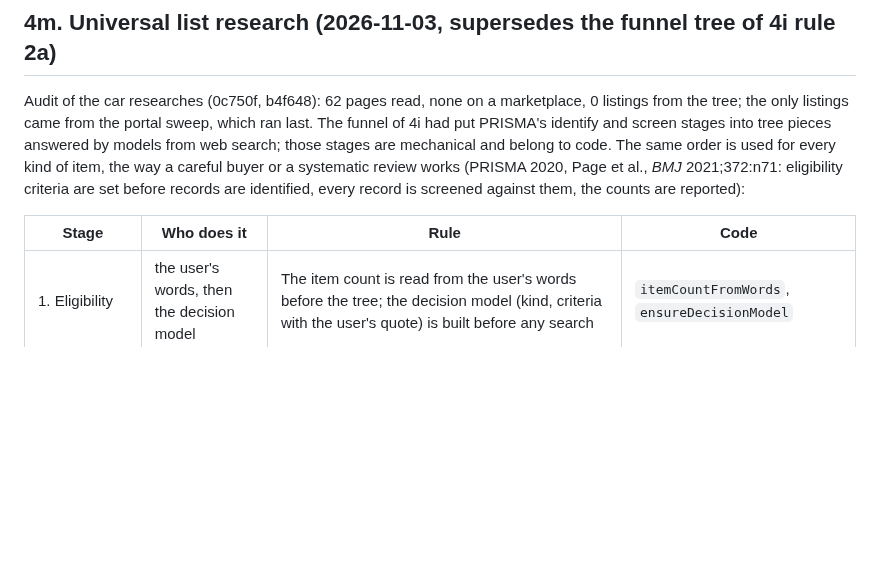
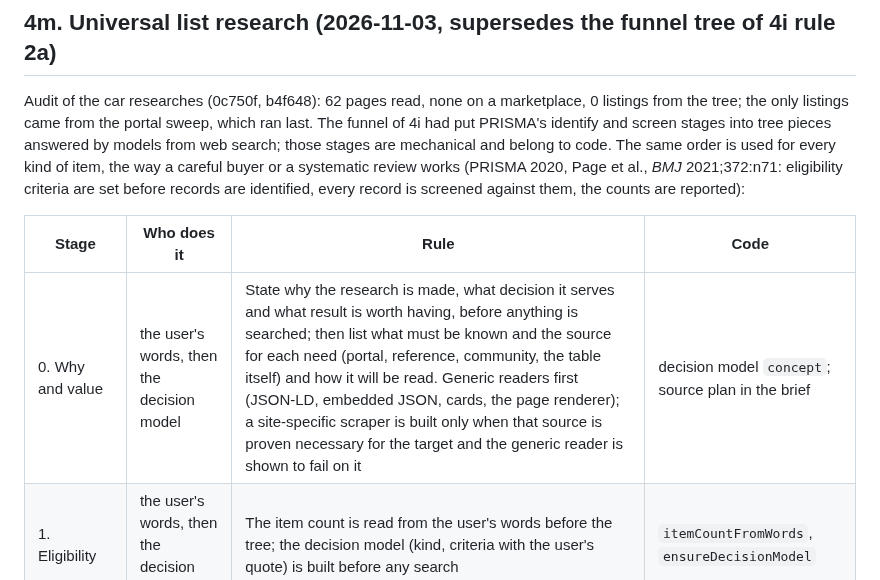
Before and after one commit to bezgolovyponch/free-research-llm, a Markdown page: PROTOCOLS.md, the part around the change. GitHub-like rendering; blank space fills up the shorter version.

Commit message:
docs: stage 0 why and value, source plan before scraping (PROTOCOLS 4m, audit E11)
Co-Authored-By: Claude Opus 5.5 <noreply@anthropic.com>

```diff
--- a/PROTOCOLS.md
+++ b/PROTOCOLS.md
@@ -146,6 +146,7 @@ Audit of the car researches (0c750f, b4f648): 62 pages read, none on a marketpla
 
 | Stage | Who does it | Rule | Code |
 |---|---|---|---|
+| 0. Why and value | the user's words, then the decision model | State why the research is made, what decision it serves and what result is worth having, before anything is searched; then list what must be known and the source for each need (portal, reference, community, the table itself) and how it will be read. Generic readers first (JSON-LD, embedded JSON, cards, the page renderer); a site-specific scraper is built only when that source is proven necessary for the target and the generic reader is shown to fail on it | decision model `concept`; source plan in the brief |
 | 1. Eligibility | the user's words, then the decision model | The item count is read from the user's words before the tree; the decision model (kind, criteria with the user's quote) is built before any search | `itemCountFromWords`, `ensureDecisionModel` |
 | 2. Where to look | code | Named countries; a place with a radius becomes the countries measured on a ring of geocoded points around it | `radiusIn`, `areaCountries` |
 | 3. Identify | code | Seed portals matched by the kind's words, portal pages from search, recipes; read before any piece is researched | `CandidateSweeper`, `seedPortals` |
```
Also changed, not shown: AUDIT-PROTOCOL.md (+1 -0 lines).
